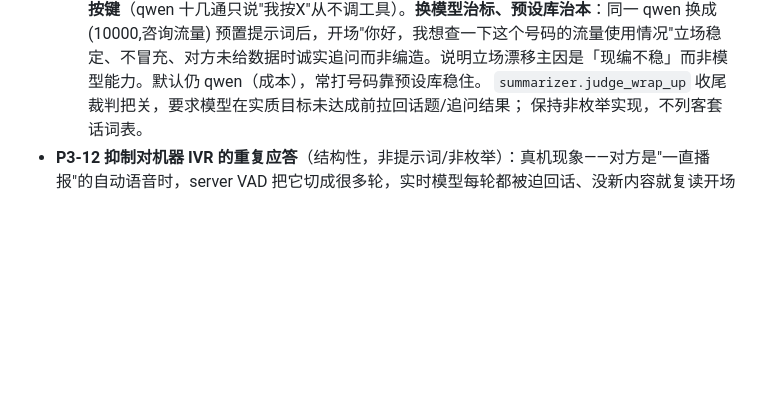
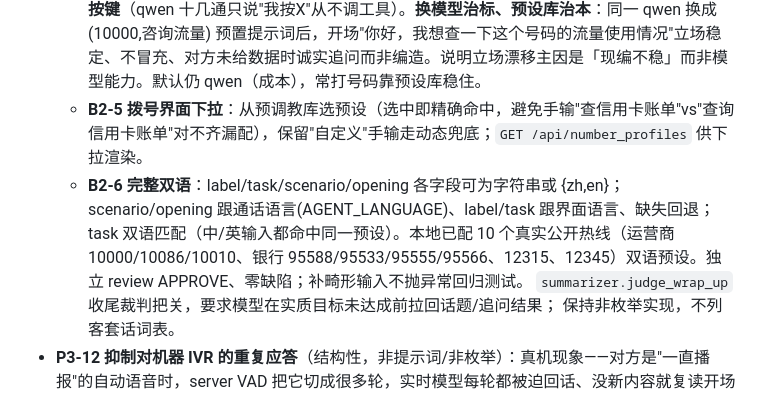
Before and after one commit to tianye1999/callpilot, a Markdown page: docs/roadmap.md, the part around the change. GitHub-like rendering; blank space fills up the shorter version.

Commit message:
roadmap P3-16：补记 B2-5 拨号下拉 + B2-6 完整双语与 10 真实预设
Co-Authored-By: Claude Opus 4.8 <noreply@anthropic.com>
Claude-Session: https://claude.ai/code/session_0112feo3Uvmi7YvztdwrpMH5

```diff
--- a/docs/roadmap.md
+++ b/docs/roadmap.md
@@ -205,6 +205,8 @@ AI 工具调用（发短信/挂断/查验证码）。AI 定位为"机主的数
 - **P3-15 开场偶发幻觉编造结果**（观察项，2026-07-09 真机发现，偶发未稳定复现）：一通拨 10000 开场白 AI 直接编造了完整查询结果（"当前套餐剩余可用流量为 45GB，本月已使用 12.3GB"），此时对方（IVR）尚未回答任何内容。同批次另两通开场正常、未编造，属偶发。推测与 create_response 的 opening/scenario instructions 下模型放飞脑补有关。对电话助手是可信度隐患（不得编造未从对方获得的信息）。待复现确认后从提示词层强化"未从对方拿到的数据不得编造"，或收敛开场 instructions 的自由度。当前偶发、不阻塞。**（2026-07-09 下午更新：编造在 qwen「现编提示词」时高发、预置提示词时未见——见 P3-16。已从 common 提示词层加固"不得编造未获得的结果"，B2-4 预调教任务库进一步治本。）**
 - **P3-16 预调教任务库 —— ✅ 已完成（B2-4，2026-07-09）**：对固定 (号码+任务) 用用户预置的精调提示词，替代每次现场生成（P3-10 动态生成）。`number_profiles.py` 分层匹配 (号码+任务) 精确 > (号码) 通配 > 动态生成兜底；命中跳过轻量模型调用、直接注入 scenario/opening、events 标 source=profile；预设库独立于 `PROMPT_GEN_ENABLED`（可只用预设、关掉现编）。用户可编辑 `data/number_profiles.json`（gitignore），仓库仅占位示例，非枚举/不写死。
   - **关键实测结论（provider 对比 + 立场问题定性）**：qwen-omni 在开场立场上不稳——「现编提示词」时间歇性冒充客服（"是查流量对吧？我帮您操作给您结果"）或冒充机主本人；OpenAI(gpt-realtime-mini) 立场也小漂（"我是田野"），但**明显优势是会真的调用 send_dtmf 按键**（qwen 十几通只说"我按X"从不调工具）。**换模型治标、预设库治本**：同一 qwen 换成 (10000,咨询流量) 预置提示词后，开场"你好，我想查一下这个号码的流量使用情况"立场稳定、不冒充、对方未给数据时诚实追问而非编造。说明立场漂移主因是「现编不稳」而非模型能力。默认仍 qwen（成本），常打号码靠预设库稳住。
+  - **B2-5 拨号界面下拉**：从预调教库选预设（选中即精确命中，避免手输"查信用卡账单"vs"查询信用卡账单"对不齐漏配），保留"自定义"手输走动态兜底；`GET /api/number_profiles` 供下拉渲染。
+  - **B2-6 完整双语**：label/task/scenario/opening 各字段可为字符串或 {zh,en}；scenario/opening 跟通话语言(AGENT_LANGUAGE)、label/task 跟界面语言、缺失回退；task 双语匹配（中/英输入都命中同一预设）。本地已配 10 个真实公开热线（运营商 10000/10086/10010、银行 95588/95533/95555/95566、12315、12345）双语预设。独立 review APPROVE、零缺陷；补畸形输入不抛异常回归测试。
   `summarizer.judge_wrap_up` 收尾裁判把关，要求模型在实质目标未达成前拉回话题/追问结果；
   保持非枚举实现，不列客套话词表。
 - **P3-12 抑制对机器 IVR 的重复应答**（结构性，非提示词/非枚举）：真机现象——对方是"一直播报"的自动语音时，server VAD 把它切成很多轮，实时模型每轮都被迫回话、没新内容就复读开场白（"您好我是X想咨询…"连说 5-6 遍）。**提示词层面压不住**（属模型对机器 IVR 的轮次兜底行为，非措辞问题）。候选结构性方案：
```
